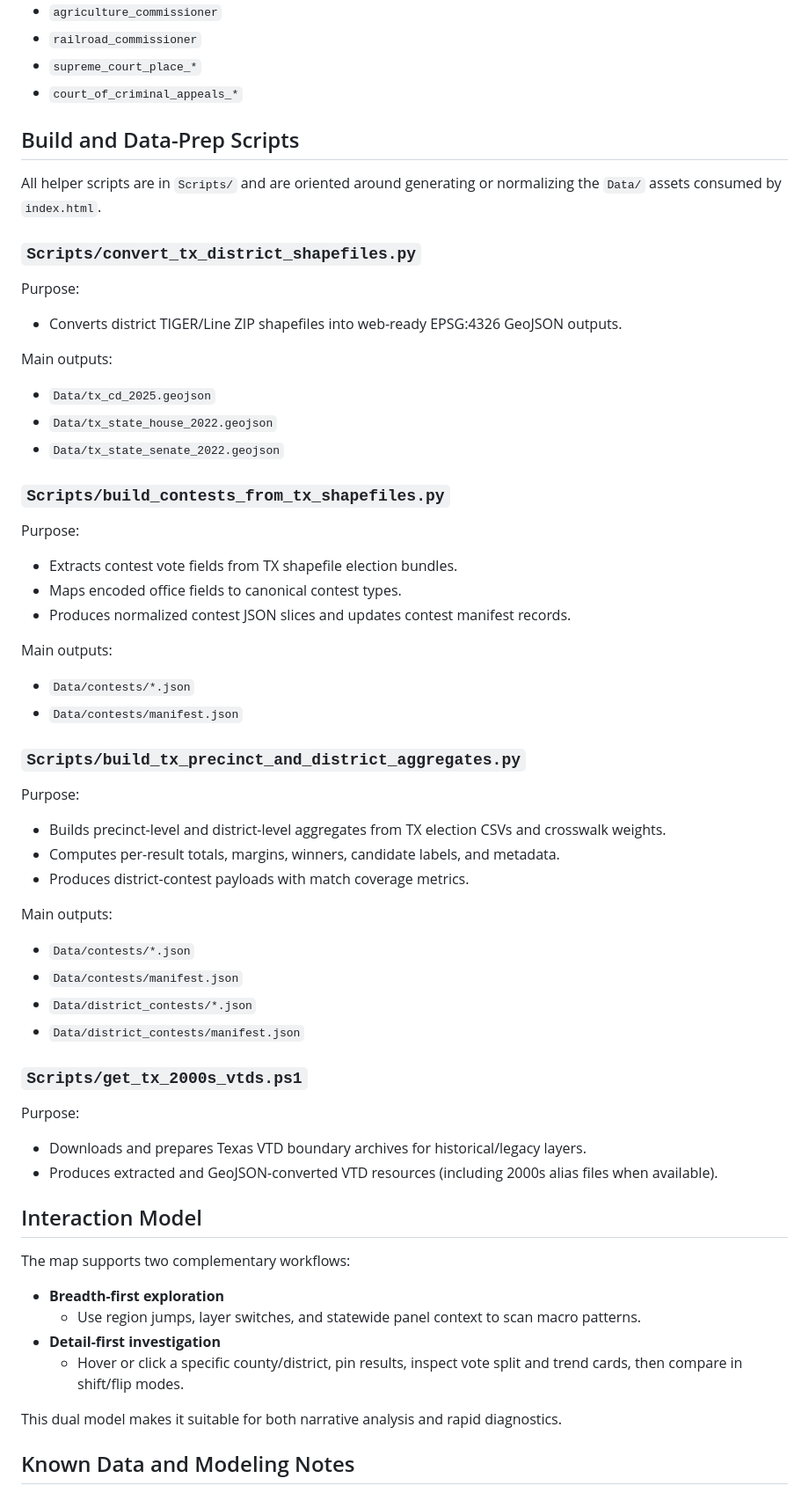
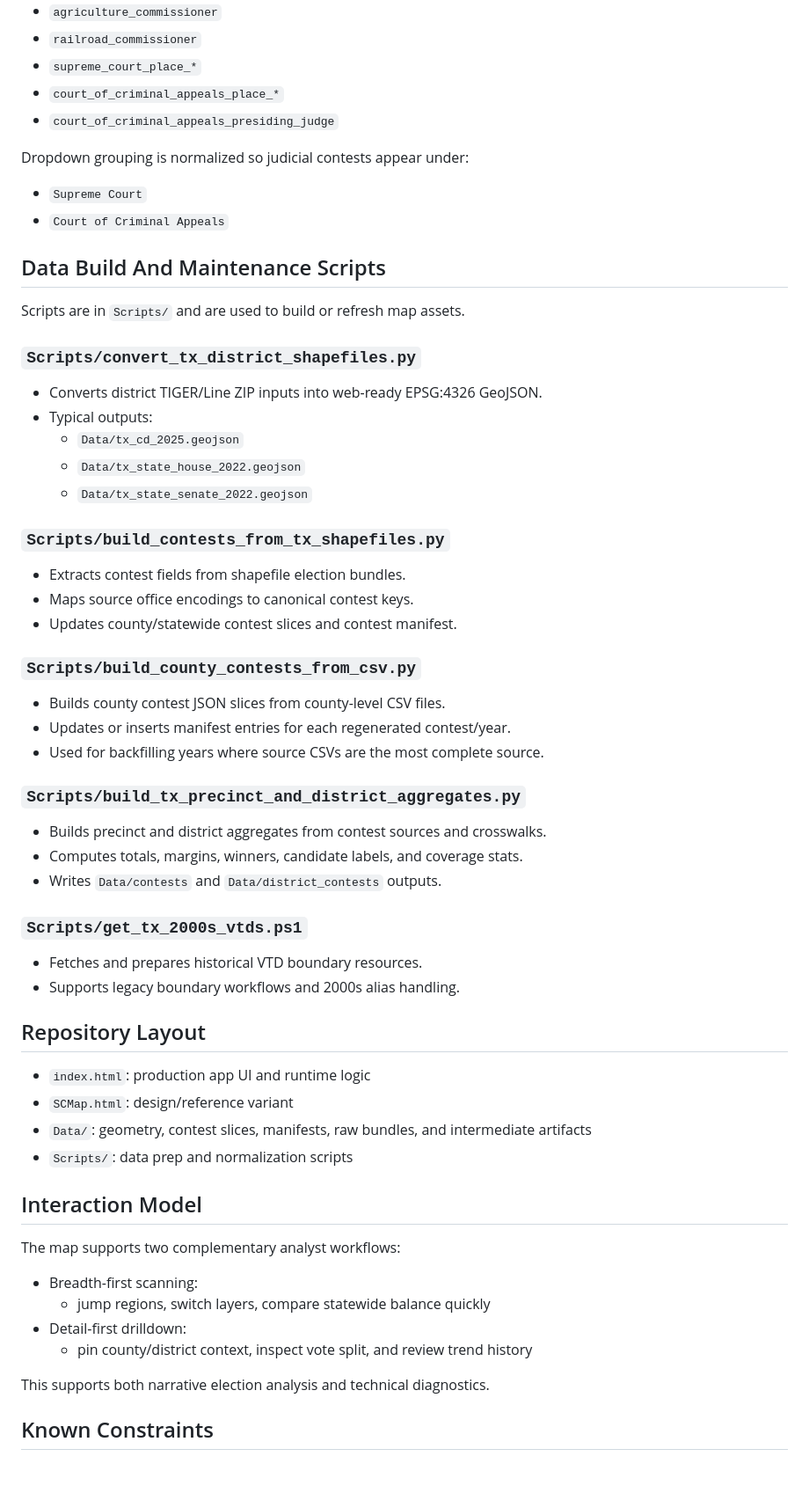
Before and after one commit to Tenjin25/TXPrecinctMap, a Markdown page: README.md, the part around one of its changes. Shown at 88% size. Rendered like a GitHub page; blank space fills up the shorter version.

```diff
--- a/README.md
+++ b/README.md
@@ -106,69 +93,66 @@ The normalization layer maps source office names/codes into canonical contest ke
 - `agriculture_commissioner`
 - `railroad_commissioner`
 - `supreme_court_place_*`
-- `court_of_criminal_appeals_*`
+- `court_of_criminal_appeals_place_*`
+- `court_of_criminal_appeals_presiding_judge`
 
-## Build and Data-Prep Scripts
+Dropdown grouping is normalized so judicial contests appear under:
 
-All helper scripts are in `Scripts/` and are oriented around generating or normalizing the `Data/` assets consumed by `index.html`.
+- `Supreme Court`
+- `Court of Criminal Appeals`
+
+## Data Build And Maintenance Scripts
+
+Scripts are in `Scripts/` and are used to build or refresh map assets.
 
 ### `Scripts/convert_tx_district_shapefiles.py`
 
-Purpose:
-
-- Converts district TIGER/Line ZIP shapefiles into web-ready EPSG:4326 GeoJSON outputs.
-
-Main outputs:
-
-- `Data/tx_cd_2025.geojson`
-- `Data/tx_state_house_2022.geojson`
-- `Data/tx_state_senate_2022.geojson`
+- Converts district TIGER/Line ZIP inputs into web-ready EPSG:4326 GeoJSON.
+- Typical outputs:
+  - `Data/tx_cd_2025.geojson`
+  - `Data/tx_state_house_2022.geojson`
+  - `Data/tx_state_senate_2022.geojson`
 
 ### `Scripts/build_contests_from_tx_shapefiles.py`
 
-Purpose:
+- Extracts contest fields from shapefile election bundles.
+- Maps source office encodings to canonical contest keys.
+- Updates county/statewide contest slices and contest manifest.
 
-- Extracts contest vote fields from TX shapefile election bundles.
-- Maps encoded office fields to canonical contest types.
-- Produces normalized contest JSON slices and updates contest manifest records.
+### `Scripts/build_county_contests_from_csv.py`
 
-Main outputs:
-
-- `Data/contests/*.json`
-- `Data/contests/manifest.json`
+- Builds county contest JSON slices from county-level CSV files.
+- Updates or inserts manifest entries for each regenerated contest/year.
+- Used for backfilling years where source CSVs are the most complete source.
 
 ### `Scripts/build_tx_precinct_and_district_aggregates.py`
 
-Purpose:
-
-- Builds precinct-level and district-level aggregates from TX election CSVs and crosswalk weights.
-- Computes per-result totals, margins, winners, candidate labels, and metadata.
-- Produces district-contest payloads with match coverage metrics.
-
-Main outputs:
-
-- `Data/contests/*.json`
-- `Data/contests/manifest.json`
-- `Data/district_contests/*.json`
-- `Data/district_contests/manifest.json`
+- Builds precinct and district aggregates from contest sources and crosswalks.
+- Computes totals, margins, winners, candidate labels, and coverage stats.
+- Writes `Data/contests` and `Data/district_contests` outputs.
 
 ### `Scripts/get_tx_2000s_vtds.ps1`
 
-Purpose:
+- Fetches and prepares historical VTD boundary resources.
+- Supports legacy boundary workflows and 2000s alias handling.
 
-- Downloads and prepares Texas VTD boundary archives for historical/legacy layers.
-- Produces extracted and GeoJSON-converted VTD resources (including 2000s alias files when available).
+## Repository Layout
+
+- `index.html`: production app UI and runtime logic
+- `SCMap.html`: design/reference variant
+- `Data/`: geometry, contest slices, manifests, raw bundles, and intermediate artifacts
+- `Scripts/`: data prep and normalization scripts
 
 ## Interaction Model
 
-The map supports two complementary workflows:
+The map supports two complementary analyst workflows:
 
-- **Breadth-first exploration**
-  - Use region jumps, layer switches, and statewide panel context to scan macro patterns.
-- **Detail-first investigation**
-  - Hover or click a specific county/district, pin results, inspect vote split and trend cards, then compare in shift/flip modes.
+- Breadth-first scanning:
+  - jump regions, switch layers, compare statewide balance quickly
+- Detail-first drilldown:
+  - pin county/district context, inspect vote split, and review trend history
 
-This dual model makes it suitable for both narrative analysis and rapid diagnostics.
+This supports both narrative election analysis and technical diagnostics.
 
-## Known Data and Modeling Notes
+## Known Constraints
 
```
Also changed, not shown: other parts of README.md (+61 -81 lines).
